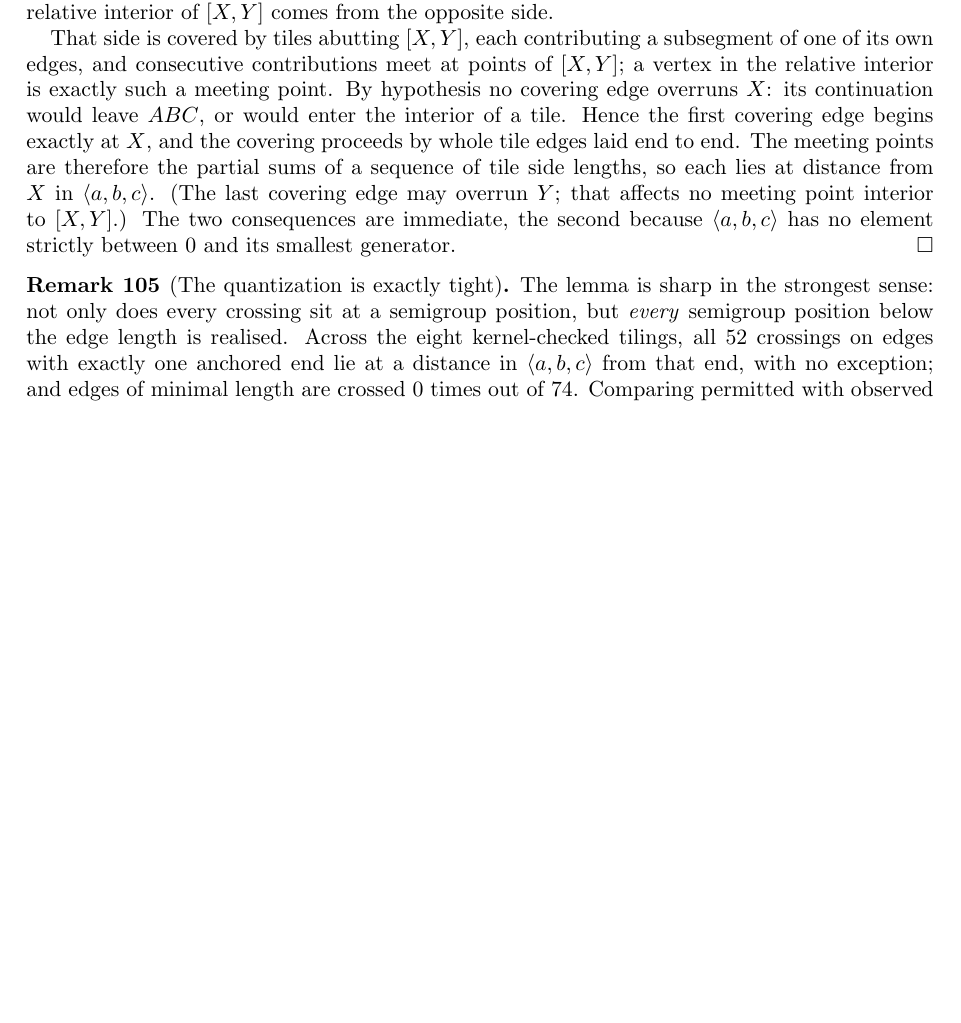
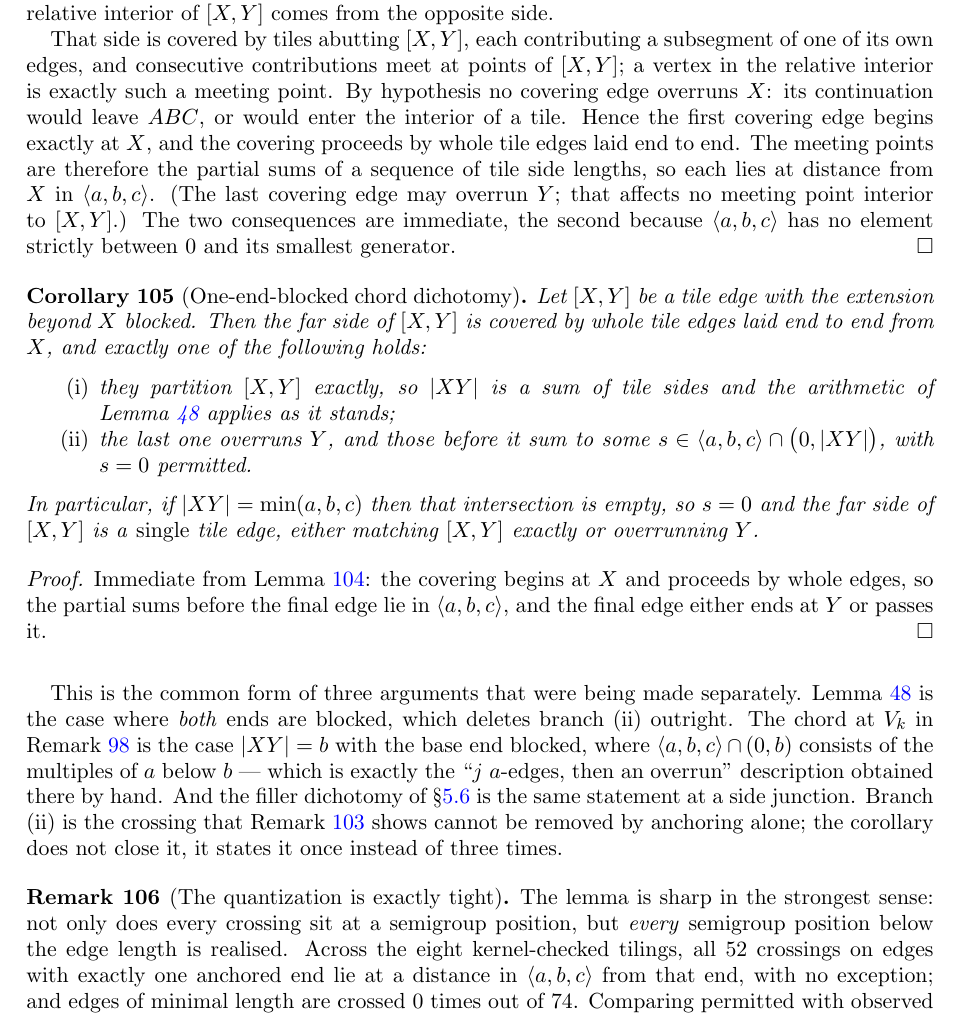
Before and after one commit to ElVec1o/erdos_634_proof, a LaTeX paper (paper/erdos-634-companion.tex): part of page 36 of 47 before the commit and part of page 36 of 48 after it, cut so that both start at the same text, the shorter picture padded with empty space. Compiled offline with pdfLaTeX.

Commit message:
Consolidate three cascade arguments into the one-end-blocked chord dichotomy
Applying the quantization lemma across the development yields cor:onebloc: for a
tile edge [X,Y] with the extension beyond X blocked, the far side is whole tile
edges from X, and either they partition [X,Y] exactly, or the last overruns Y
with the earlier ones summing to some s in <a,b,c> cap (0,|XY|), s = 0 allowed.
If |XY| = min(a,b,c) that intersection is empty, so the far side is a single
edge.

This is the common form of three arguments previously made separately.
lem:cchord is the both-ends case, which deletes the second branch. The chord at
V_k is |XY| = b with the base end blocked, where the intersection is the
multiples of a below b -- exactly the "j a-edges then an overrun" description
derived by hand. The filler dichotomy is the same statement at a side junction.

The pre-overrun sets are computed per member; note that at (5,6) the minimal side
is b = 11, not a = 30, since f < phi*e, so there it is the b-chords that get the
single-edge conclusion. The lemma tracks the minimum, not the letter.

It closes nothing: the second branch is exactly the crossing that rem:onlyanchor
shows anchoring cannot remove. It states once what was being stated three times,
and makes the remaining obligation uniform.

```diff
--- a/paper/erdos-634-companion.tex
+++ b/paper/erdos-634-companion.tex
@@ -2365,6 +2365,34 @@ interior to $[X,Y]$.) The two consequences are immediate, the second because
 $\langle a,b,c\rangle$ has no element strictly between $0$ and its smallest generator.
 \end{proof}
 
+\begin{corollary}[One-end-blocked chord dichotomy]\label{cor:onebloc}
+Let $[X,Y]$ be a tile edge with the extension beyond $X$ blocked. Then the far side of $[X,Y]$ is
+covered by whole tile edges laid end to end from $X$, and exactly one of the following holds:
+\begin{enumerate}
+\item[\textup{(i)}] they partition $[X,Y]$ exactly, so $|XY|$ is a sum of tile sides and the
+arithmetic of Lemma~\ref{lem:cchord} applies as it stands;
+\item[\textup{(ii)}] the last one overruns $Y$, and those before it sum to some
+$s\in\langle a,b,c\rangle\cap\bigl(0,|XY|\bigr)$, with $s=0$ permitted.
+\end{enumerate}
+In particular, if $|XY|=\min(a,b,c)$ then that intersection is empty, so $s=0$ and the far side of
+$[X,Y]$ is a \emph{single} tile edge, either matching $[X,Y]$ exactly or overrunning $Y$.
+\end{corollary}
+
+\begin{proof}
+Immediate from Lemma~\ref{lem:anchorclear}: the covering begins at $X$ and proceeds by whole edges,
+so the partial sums before the final edge lie in $\langle a,b,c\rangle$, and the final edge either
+ends at $Y$ or passes it.
+\end{proof}
+
+This is the common form of three arguments that were being made separately. Lemma~\ref{lem:cchord} is
+the case where \emph{both} ends are blocked, which deletes branch (ii) outright. The chord at $V_k$
+in Remark~\ref{rem:n1gapexact} is the case $|XY|=b$ with the base end blocked, where
+$\langle a,b,c\rangle\cap(0,b)$ consists of the multiples of $a$ below $b$ --- which is exactly the
+``$j$ $a$-edges, then an overrun'' description obtained there by hand. And the filler dichotomy of
+\S\ref{sub:sidep} is the same statement at a side junction. Branch (ii) is the crossing that
+Remark~\ref{rem:onlyanchor} shows cannot be removed by anchoring alone; the corollary does not close
+it, it states it once instead of three times.
+
 \begin{remark}[The quantization is exactly tight]\label{lem:anchorclearsharp}
 The lemma is sharp in the strongest sense: not only does every crossing sit at a semigroup position,
 but \emph{every} semigroup position below the edge length is realised. Across the eight
```
Also changed, not shown: paper/erdos-634-companion.pdf.
